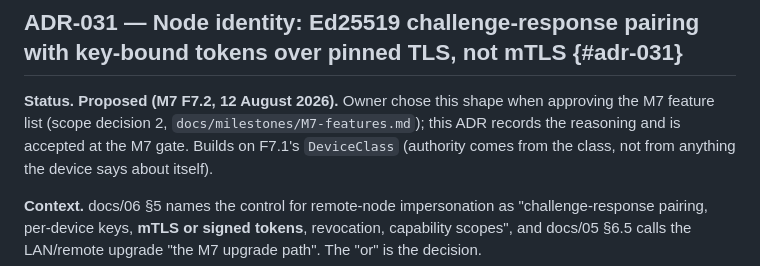
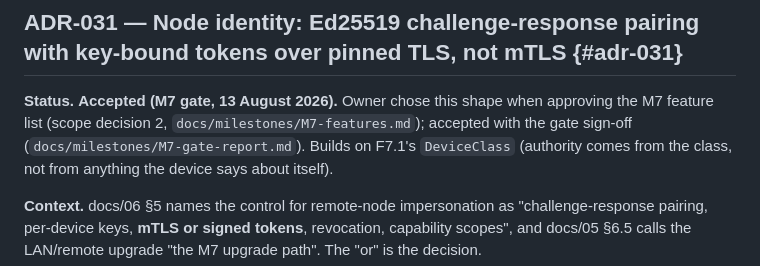
Before and after one commit to BenjaminAronsson/Smart-assistant, a Markdown page: docs/adr/README.md, the part around the change. Rendered like a GitHub page.

```diff
--- a/docs/adr/README.md
+++ b/docs/adr/README.md
@@ -836,9 +836,9 @@ generated from two unrelated requests would be same-origin *with each other*.
 
 ## ADR-031 — Node identity: Ed25519 challenge-response pairing with key-bound tokens over pinned TLS, not mTLS {#adr-031}
 
-**Status.** **Proposed (M7 F7.2, 12 August 2026).** Owner chose this shape when approving the
-M7 feature list (scope decision 2, `docs/milestones/M7-features.md`); this ADR records the
-reasoning and is accepted at the M7 gate. Builds on F7.1's `DeviceClass` (authority comes from
+**Status.** **Accepted (M7 gate, 13 August 2026).** Owner chose this shape when approving the
+M7 feature list (scope decision 2, `docs/milestones/M7-features.md`); accepted with the gate
+sign-off (`docs/milestones/M7-gate-report.md`). Builds on F7.1's `DeviceClass` (authority comes from
 the class, not from anything the device says about itself).
 
 **Context.** docs/06 §5 names the control for remote-node impersonation as "challenge-response
```
Also changed, not shown: docs/08-roadmap.md (+1 -1 lines), docs/milestones/M7-gate-report.md (+11 -2 lines).
